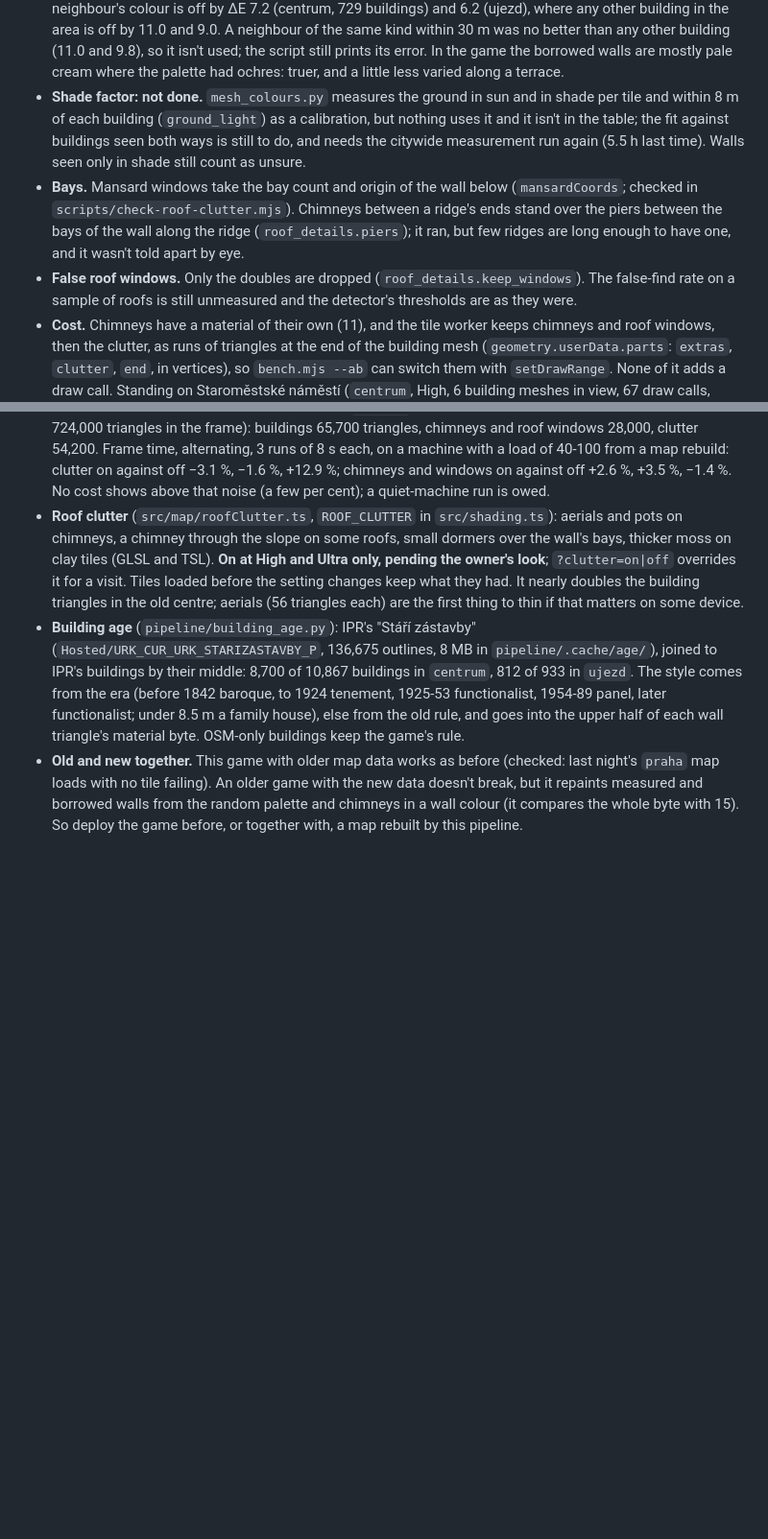
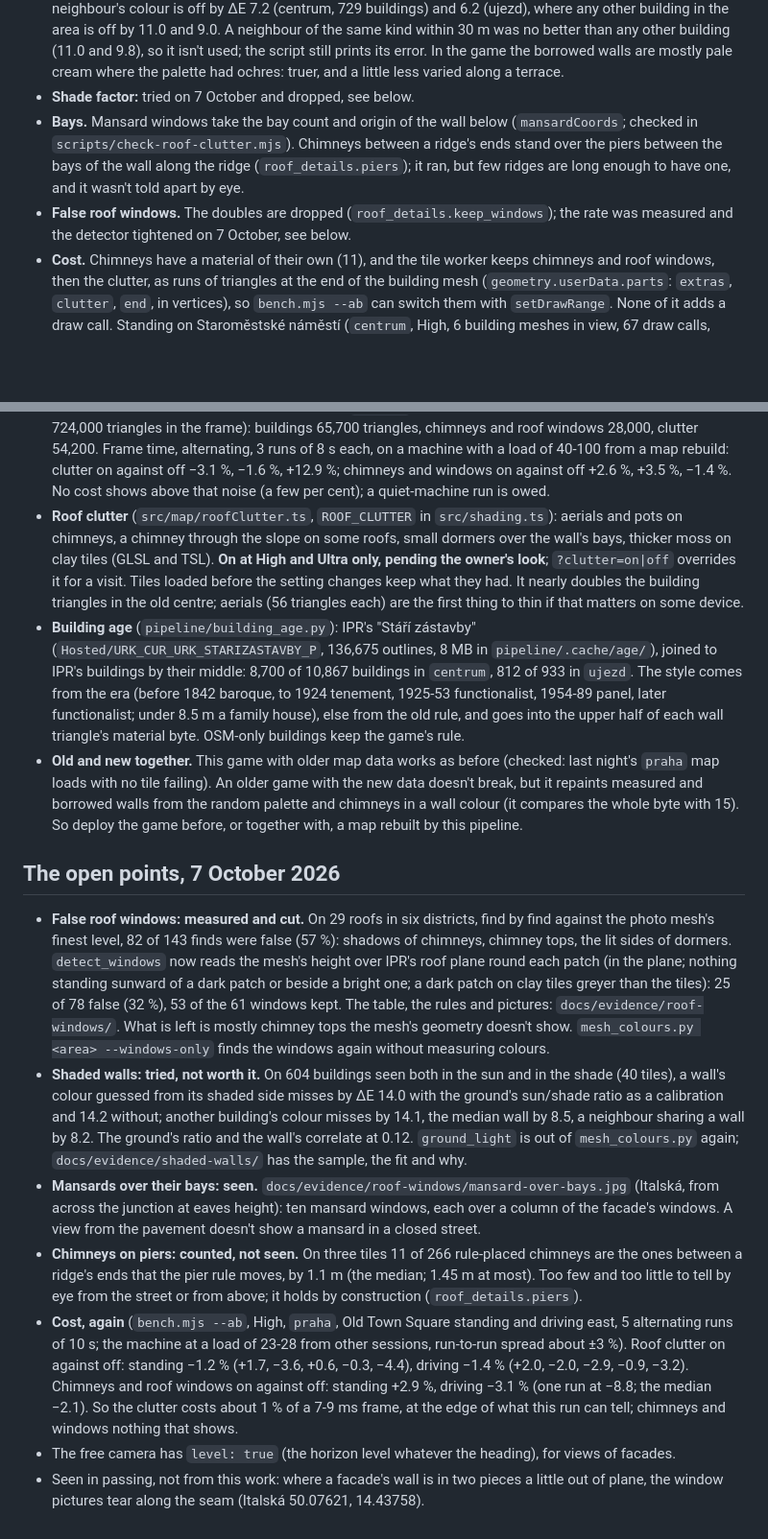
Before and after one commit to jonasjancarik/streets-of-prague, a Markdown page: plans/005-roofs-and-colours-from-the-photo-mesh.md, 2 parts joined by grey strips. Shown at 96% size. GitHub-like rendering; blank space fills up the shorter version.

```diff
--- a/plans/005-roofs-and-colours-from-the-photo-mesh.md
+++ b/plans/005-roofs-and-colours-from-the-photo-mesh.md
@@ -342,19 +342,14 @@ the roofs and from the street.
   within 30 m was no better than any other building (11.0 and 9.8), so it isn't used;
   the script still prints its error. In the game the borrowed walls are mostly pale
   cream where the palette had ochres: truer, and a little less varied along a terrace.
-- **Shade factor: not done.** `mesh_colours.py` measures the ground in sun and in shade
-  per tile and within 8 m of each building (`ground_light`) as a calibration, but
-  nothing uses it and it isn't in the table; the fit against buildings seen both ways
-  is still to do, and needs the citywide measurement run again (5.5 h last time).
-  Walls seen only in shade still count as unsure.
+- **Shade factor:** tried on 7 October and dropped, see below.
 - **Bays.** Mansard windows take the bay count and origin of the wall below
   (`mansardCoords`; checked in `scripts/check-roof-clutter.mjs`). Chimneys between a
   ridge's ends stand over the piers between the bays of the wall along the ridge
   (`roof_details.piers`); it ran, but few ridges are long enough to have one, and it
   wasn't told apart by eye.
-- **False roof windows.** Only the doubles are dropped (`roof_details.keep_windows`).
-  The false-find rate on a sample of roofs is still unmeasured and the detector's
-  thresholds are as they were.
+- **False roof windows.** The doubles are dropped (`roof_details.keep_windows`); the
+  rate was measured and the detector tightened on 7 October, see below.
 - **Cost.** Chimneys have a material of their own (11), and the tile worker keeps
   chimneys and roof windows, then the clutter, as runs of triangles at the end of the
   building mesh (`geometry.userData.parts`: `extras`, `clutter`, `end`, in vertices),
@@ -385,3 +380,40 @@ the roofs and from the street.
   doesn't break, but it repaints measured and borrowed walls from the random palette
   and chimneys in a wall colour (it compares the whole byte with 15). So deploy the
   game before, or together with, a map rebuilt by this pipeline.
+
+## The open points, 7 October 2026
+
+- **False roof windows: measured and cut.** On 29 roofs in six districts, find by find
+  against the photo mesh's finest level, 82 of 143 finds were false (57 %): shadows of
+  chimneys, chimney tops, the lit sides of dormers. `detect_windows` now reads the
+  mesh's height over IPR's roof plane round each patch (in the plane; nothing standing
+  sunward of a dark patch or beside a bright one; a dark patch on clay tiles greyer
+  than the tiles): 25 of 78 false (32 %), 53 of the 61 windows kept. The table, the
+  rules and pictures: `docs/evidence/roof-windows/`. What is left is mostly chimney
+  tops the mesh's geometry doesn't show. `mesh_colours.py <area> --windows-only` finds
+  the windows again without measuring colours.
+- **Shaded walls: tried, not worth it.** On 604 buildings seen both in the sun and in
+  the shade (40 tiles), a wall's colour guessed from its shaded side misses by ΔE 14.0
+  with the ground's sun/shade ratio as a calibration and 14.2 without; another
+  building's colour misses by 14.1, the median wall by 8.5, a neighbour sharing a wall
+  by 8.2. The ground's ratio and the wall's correlate at 0.12. `ground_light` is out of
+  `mesh_colours.py` again; `docs/evidence/shaded-walls/` has the sample, the fit and why.
+- **Mansards over their bays: seen.** `docs/evidence/roof-windows/mansard-over-bays.jpg`
+  (Italská, from across the junction at eaves height): ten mansard windows, each over
+  a column of the facade's windows. A view from the pavement doesn't show a mansard in
+  a closed street.
+- **Chimneys on piers: counted, not seen.** On three tiles 11 of 266 rule-placed
+  chimneys are the ones between a ridge's ends that the pier rule moves, by 1.1 m (the
+  median; 1.45 m at most). Too few and too little to tell by eye from the street or
+  from above; it holds by construction (`roof_details.piers`).
+- **Cost, again** (`bench.mjs --ab`, High, `praha`, Old Town Square standing and driving
+  east, 5 alternating runs of 10 s; the machine at a load of 23-28 from other sessions,
+  run-to-run spread about ±3 %). Roof clutter on against off: standing −1.2 % (+1.7,
+  −3.6, +0.6, −0.3, −4.4), driving −1.4 % (+2.0, −2.0, −2.9, −0.9, −3.2). Chimneys and
+  roof windows on against off: standing +2.9 %, driving −3.1 % (one run at −8.8; the
+  median −2.1). So the clutter costs about 1 % of a 7-9 ms frame, at the edge of what
+  this run can tell; chimneys and windows nothing that shows.
+- The free camera has `level: true` (the horizon level whatever the heading), for
+  views of facades.
+- Seen in passing, not from this work: where a facade's wall is in two pieces a little
+  out of plane, the window pictures tear along the seam (Italská 50.07621, 14.43758).
```
Also changed, not shown: README.md (+3 -1 lines), docs/evidence/roof-windows/dormers-m4.jpg (added), docs/evidence/roof-windows/mansard-over-bays.jpg (added).
